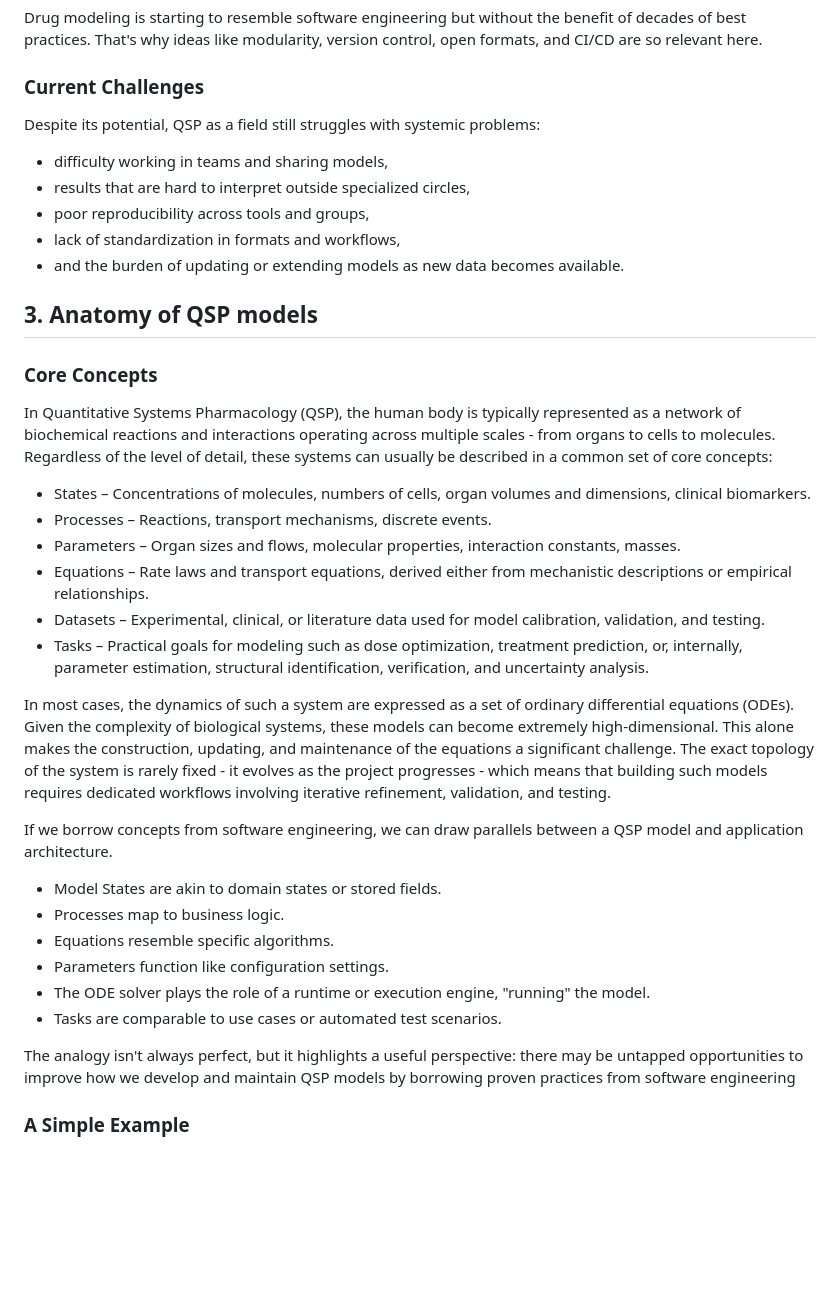
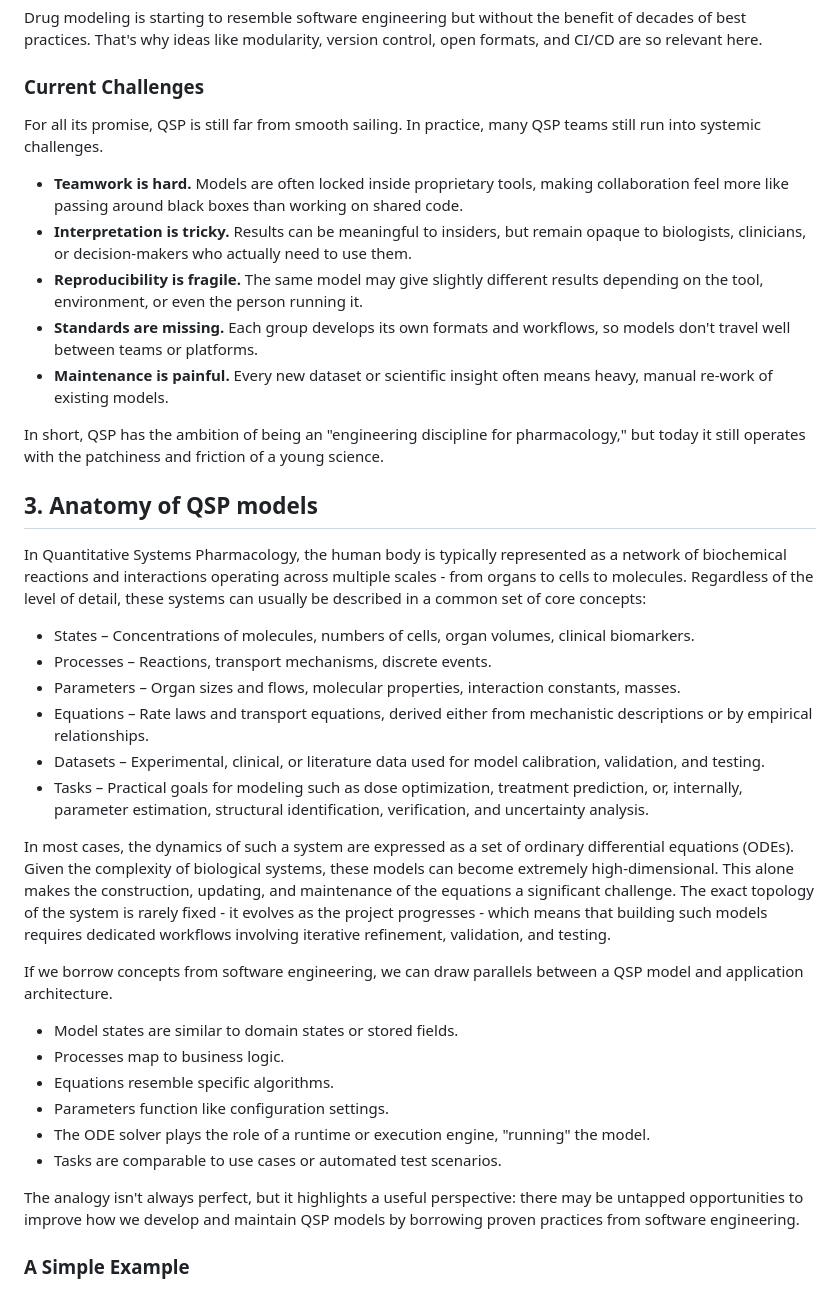
Before and after one commit to metelkin/metelkin.github.io, a Markdown page: content/model-formats-for-systems-pharmacology-1/index.md, the part around the change printed below. Rendered like a GitHub page; blank space fills up the shorter version.

```diff
--- a/content/model-formats-for-systems-pharmacology-1/index.md
+++ b/content/model-formats-for-systems-pharmacology-1/index.md
@@ -78,24 +75,24 @@ Drug modeling is starting to resemble software engineering but without the benef
 
 ### Current Challenges
 
-Despite its potential, QSP as a field still struggles with systemic problems:
+For all its promise, QSP is still far from smooth sailing. In practice, many QSP teams still run into systemic challenges.
 
-- difficulty working in teams and sharing models,
-- results that are hard to interpret outside specialized circles,
-- poor reproducibility across tools and groups,
-- lack of standardization in formats and workflows,
-- and the burden of updating or extending models as new data becomes available.
+- **Teamwork is hard.** Models are often locked inside proprietary tools, making collaboration feel more like passing around black boxes than working on shared code.
+- **Interpretation is tricky.** Results can be meaningful to insiders, but remain opaque to biologists, clinicians, or decision-makers who actually need to use them.
+- **Reproducibility is fragile.** The same model may give slightly different results depending on the tool, environment, or even the person running it.
+- **Standards are missing.** Each group develops its own formats and workflows, so models don't travel well between teams or platforms.
+- **Maintenance is painful.** Every new dataset or scientific insight often means heavy, manual re-work of existing models.
+
+In short, QSP has the ambition of being an "engineering discipline for pharmacology," but today it still operates with the patchiness and friction of a young science.
 
 ## 3. Anatomy of QSP models
 
-### Core Concepts
+In Quantitative Systems Pharmacology, the human body is typically represented as a network of biochemical reactions and interactions operating across multiple scales - from organs to cells to molecules. Regardless of the level of detail, these systems can usually be described in a common set of core concepts:
 
-In Quantitative Systems Pharmacology (QSP), the human body is typically represented as a network of biochemical reactions and interactions operating across multiple scales - from organs to cells to molecules. Regardless of the level of detail, these systems can usually be described in a common set of core concepts:
-
-- States – Concentrations of molecules, numbers of cells, organ volumes and dimensions, clinical biomarkers.
+- States – Concentrations of molecules, numbers of cells, organ volumes, clinical biomarkers.
 - Processes – Reactions, transport mechanisms, discrete events.
 - Parameters – Organ sizes and flows, molecular properties, interaction constants, masses.
-- Equations – Rate laws and transport equations, derived either from mechanistic descriptions or empirical relationships.
+- Equations – Rate laws and transport equations, derived either from mechanistic descriptions or by empirical relationships.
 - Datasets – Experimental, clinical, or literature data used for model calibration, validation, and testing.
 - Tasks – Practical goals for modeling such as dose optimization, treatment prediction, or, internally, parameter estimation, structural identification, verification, and uncertainty analysis.
 
@@ -103,14 +100,14 @@ In most cases, the dynamics of such a system are expressed as a set of ordinary
 
 If we borrow concepts from software engineering, we can draw parallels between a QSP model and application architecture.
 
-- Model States are akin to domain states or stored fields.
+- Model states are similar to domain states or stored fields.
 - Processes map to business logic.
 - Equations resemble specific algorithms.
 - Parameters function like configuration settings.
 - The ODE solver plays the role of a runtime or execution engine, "running" the model.
 - Tasks are comparable to use cases or automated test scenarios.
 
-The analogy isn't always perfect, but it highlights a useful perspective: there may be untapped opportunities to improve how we develop and maintain QSP models by borrowing proven practices from software engineering
+The analogy isn't always perfect, but it highlights a useful perspective: there may be untapped opportunities to improve how we develop and maintain QSP models by borrowing proven practices from software engineering.
 
 ### A Simple Example
 
```
Also changed, not shown: other parts of content/model-formats-for-systems-pharmacology-1/index.md (+51 -62 lines).
